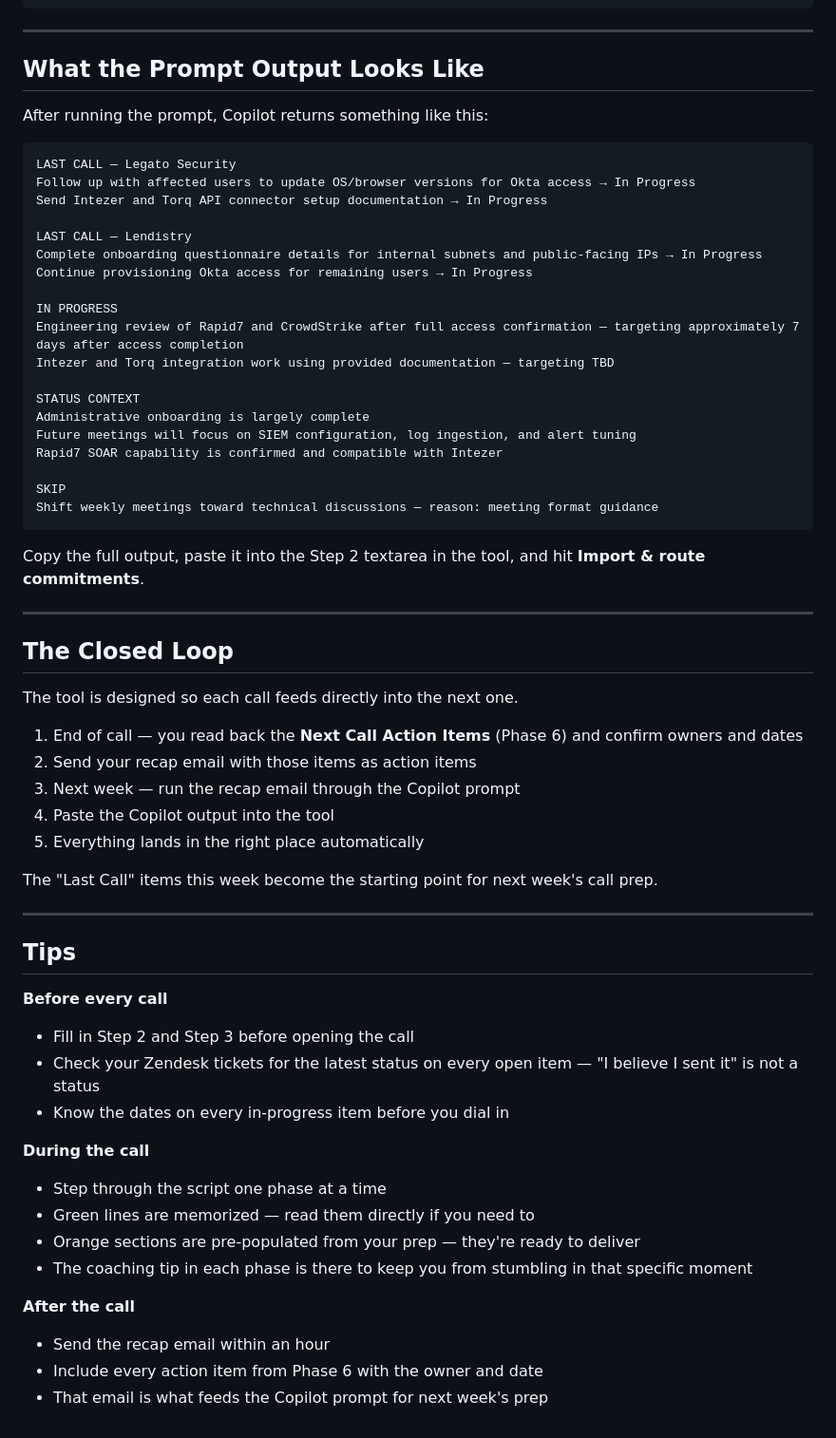
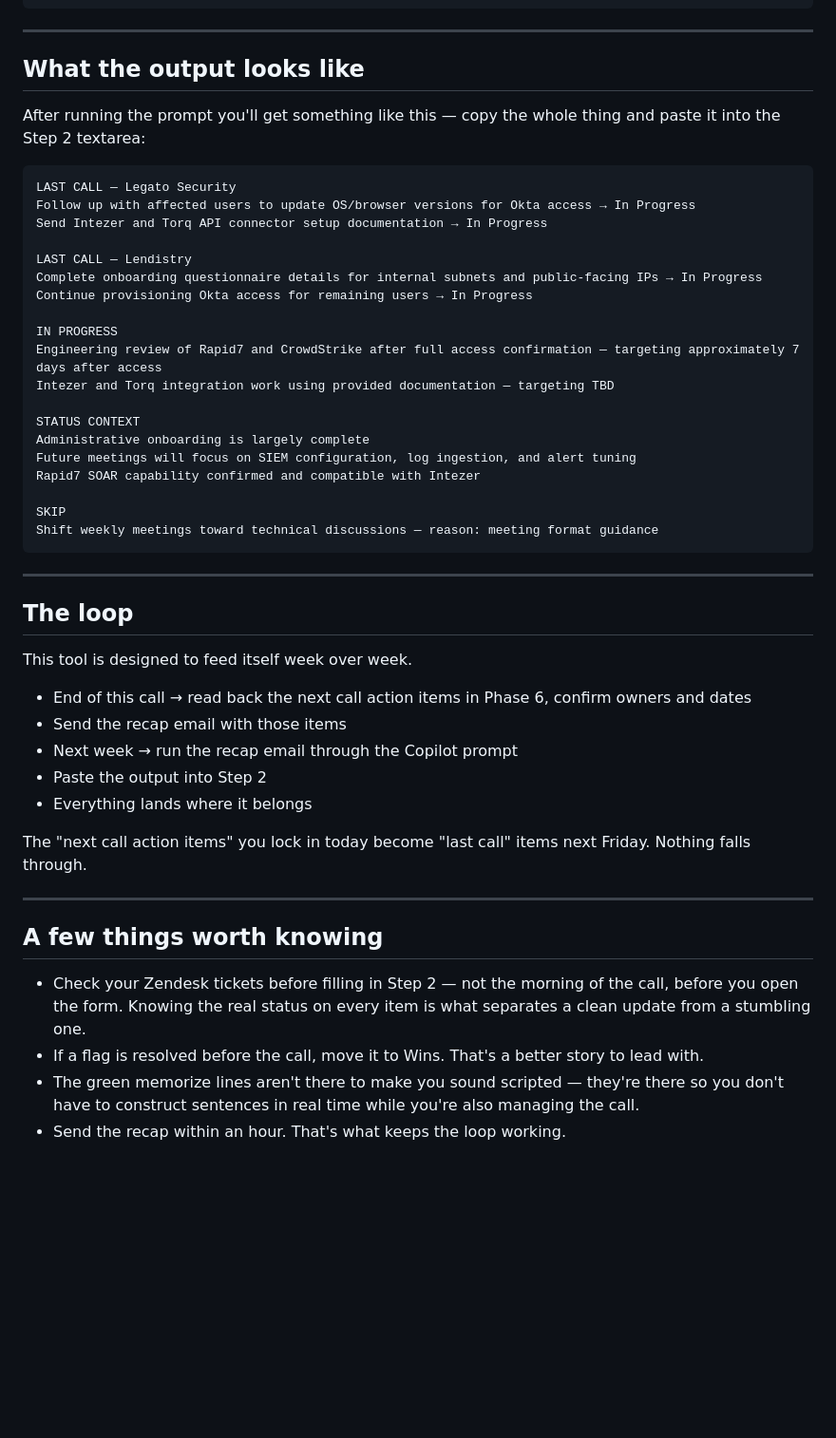
Before and after one commit to doneal78/meeting-script-generator, a Markdown page: README.md, the part around one of its changes. Shown at 95% size. GitHub-like rendering; blank space fills up the shorter version.

````diff
--- a/README.md
+++ b/README.md
@@ -151,9 +160,9 @@ CONTENT TO PROCESS:
 
 ---
 
-## What the Prompt Output Looks Like
+## What the output looks like
 
-After running the prompt, Copilot returns something like this:
+After running the prompt you'll get something like this — copy the whole thing and paste it into the Step 2 textarea:
 
 ```
 LAST CALL — Legato Security
@@ -165,50 +174,37 @@ Complete onboarding questionnaire details for internal subnets and public-facing
 Continue provisioning Okta access for remaining users → In Progress
 
 IN PROGRESS
-Engineering review of Rapid7 and CrowdStrike after full access confirmation — targeting approximately 7 days after access completion
+Engineering review of Rapid7 and CrowdStrike after full access confirmation — targeting approximately 7 days after access
 Intezer and Torq integration work using provided documentation — targeting TBD
 
 STATUS CONTEXT
 Administrative onboarding is largely complete
 Future meetings will focus on SIEM configuration, log ingestion, and alert tuning
-Rapid7 SOAR capability is confirmed and compatible with Intezer
+Rapid7 SOAR capability confirmed and compatible with Intezer
 
 SKIP
 Shift weekly meetings toward technical discussions — reason: meeting format guidance
 ```
 
-Copy the full output, paste it into the Step 2 textarea in the tool, and hit **Import & route commitments**.
+---
+
+## The loop
+
+This tool is designed to feed itself week over week.
+
+- End of this call → read back the next call action items in Phase 6, confirm owners and dates
+- Send the recap email with those items
+- Next week → run the recap email through the Copilot prompt
+- Paste the output into Step 2
+- Everything lands where it belongs
+
+The "next call action items" you lock in today become "last call" items next Friday. Nothing falls through.
 
 ---
 
-## The Closed Loop
+## A few things worth knowing
 
-The tool is designed so each call feeds directly into the next one.
-
-1. End of call — you read back the **Next Call Action Items** (Phase 6) and confirm owners and dates
-2. Send your recap email with those items as action items
-3. Next week — run the recap email through the Copilot prompt
-4. Paste the Copilot output into the tool
-5. Everything lands in the right place automatically
-
-The "Last Call" items this week become the starting point for next week's call prep.
-
----
-
-## Tips
-
-**Before every call**
-- Fill in Step 2 and Step 3 before opening the call
-- Check your Zendesk tickets for the latest status on every open item — "I believe I sent it" is not a status
-- Know the dates on every in-progress item before you dial in
-
-**During the call**
-- Step through the script one phase at a time
-- Green lines are memorized — read them directly if you need to
-- Orange sections are pre-populated from your prep — they're ready to deliver
-- The coaching tip in each phase is there to keep you from stumbling in that specific moment
-
-**After the call**
-- Send the recap email within an hour
-- Include every action item from Phase 6 with the owner and date
-- That email is what feeds the Copilot prompt for next week's prep
+- Check your Zendesk tickets before filling in Step 2 — not the morning of the call, before you open the form. Knowing the real status on every item is what separates a clean update from a stumbling one.
+- If a flag is resolved before the call, move it to Wins. That's a better story to lead with.
+- The green memorize lines aren't there to make you sound scripted — they're there so you don't have to construct sentences in real time while you're also managing the call.
+- Send the recap within an hour. That's what keeps the loop working.
````
Also changed, not shown: other parts of README.md (+60 -51 lines).
